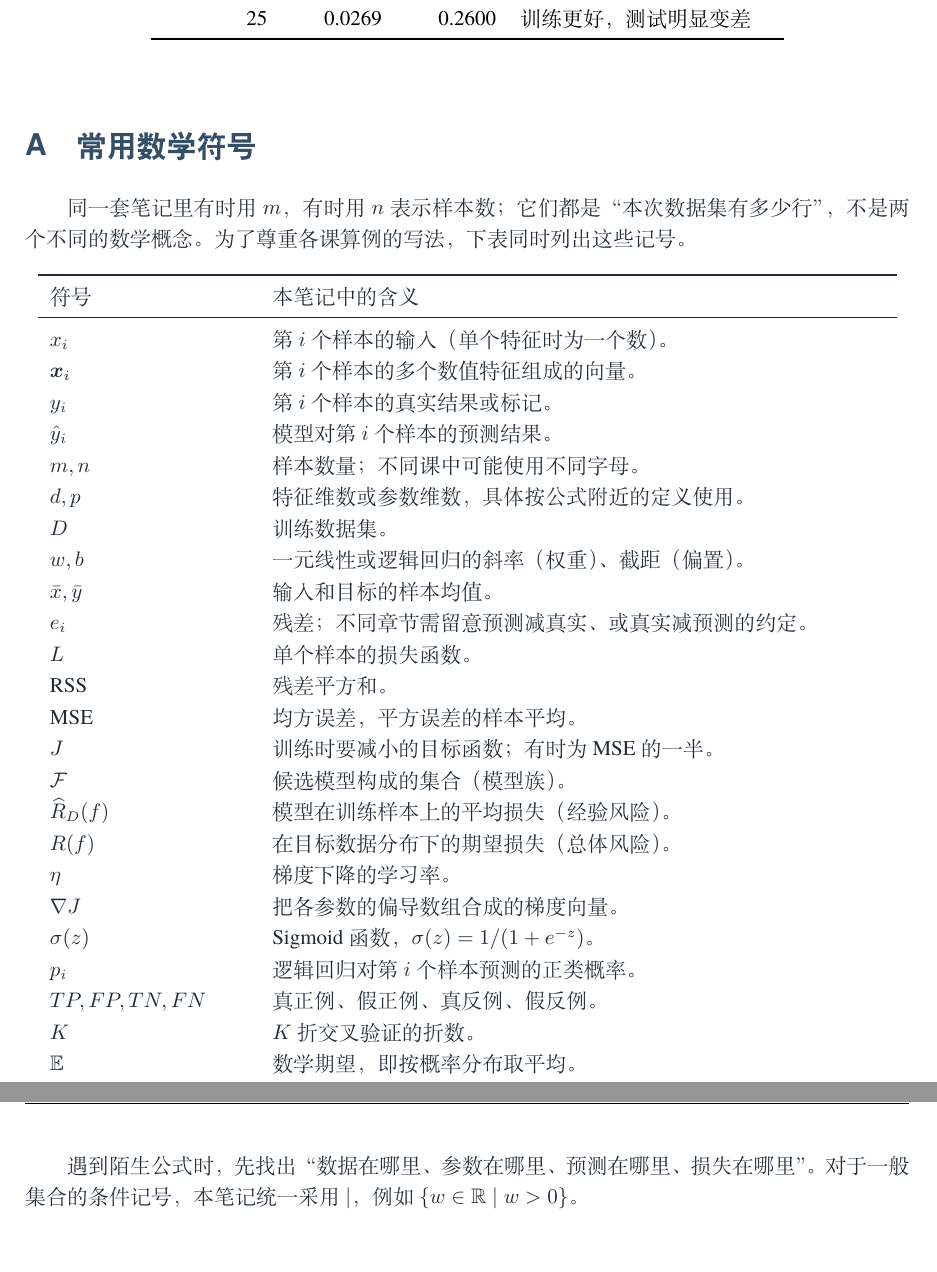
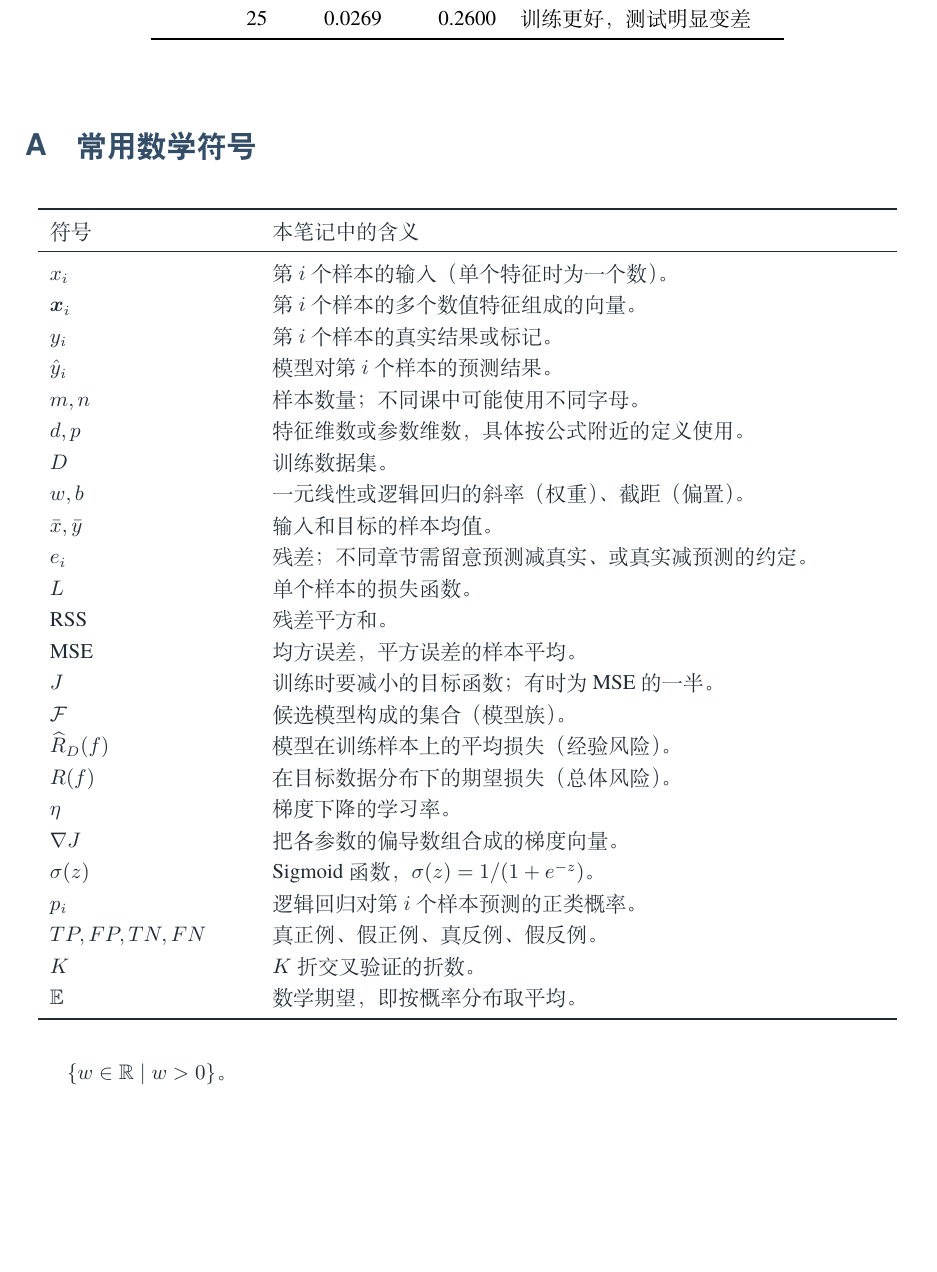
Before and after one commit to qssedalto/Machine-Learning, a LaTeX document (main.tex, which reads appendices/notation.tex): two parts of pages 19 and 20 of 20 before the commit and part of page 19 of 20 after it, the two joined at a grey line, cut so that both start at the same text, the shorter picture padded with empty space. Compiled offline with XeLaTeX.

Commit message:
Refine notation explanations in appendices
Removed redundant explanation about sample size notation and consolidated a sentence regarding unfamiliar formulas.

```diff
--- a/appendices/notation.tex
+++ b/appendices/notation.tex
@@ -1,6 +1,5 @@
 \section{常用数学符号}\label{app:notation}
 
-同一套笔记里有时用 $m$，有时用 $n$ 表示样本数；它们都是“本次数据集有多少行”，不是两个不同的数学概念。为了尊重各课算例的写法，下表同时列出这些记号。
 
 \begin{longtable}{p{35mm}p{108mm}}
 \toprule
@@ -31,5 +30,4 @@ $K$&$K$ 折交叉验证的折数。\\
 $\mathbb E$&数学期望，即按概率分布取平均。\\
 \bottomrule
 \end{longtable}
-
-遇到陌生公式时，先找出“数据在哪里、参数在哪里、预测在哪里、损失在哪里”。对于一般集合的条件记号，本笔记统一采用 $\mid$，例如 $\{w\in\mathbb R\mid w>0\}$。
+ $\{w\in\mathbb R\mid w>0\}$。
```
